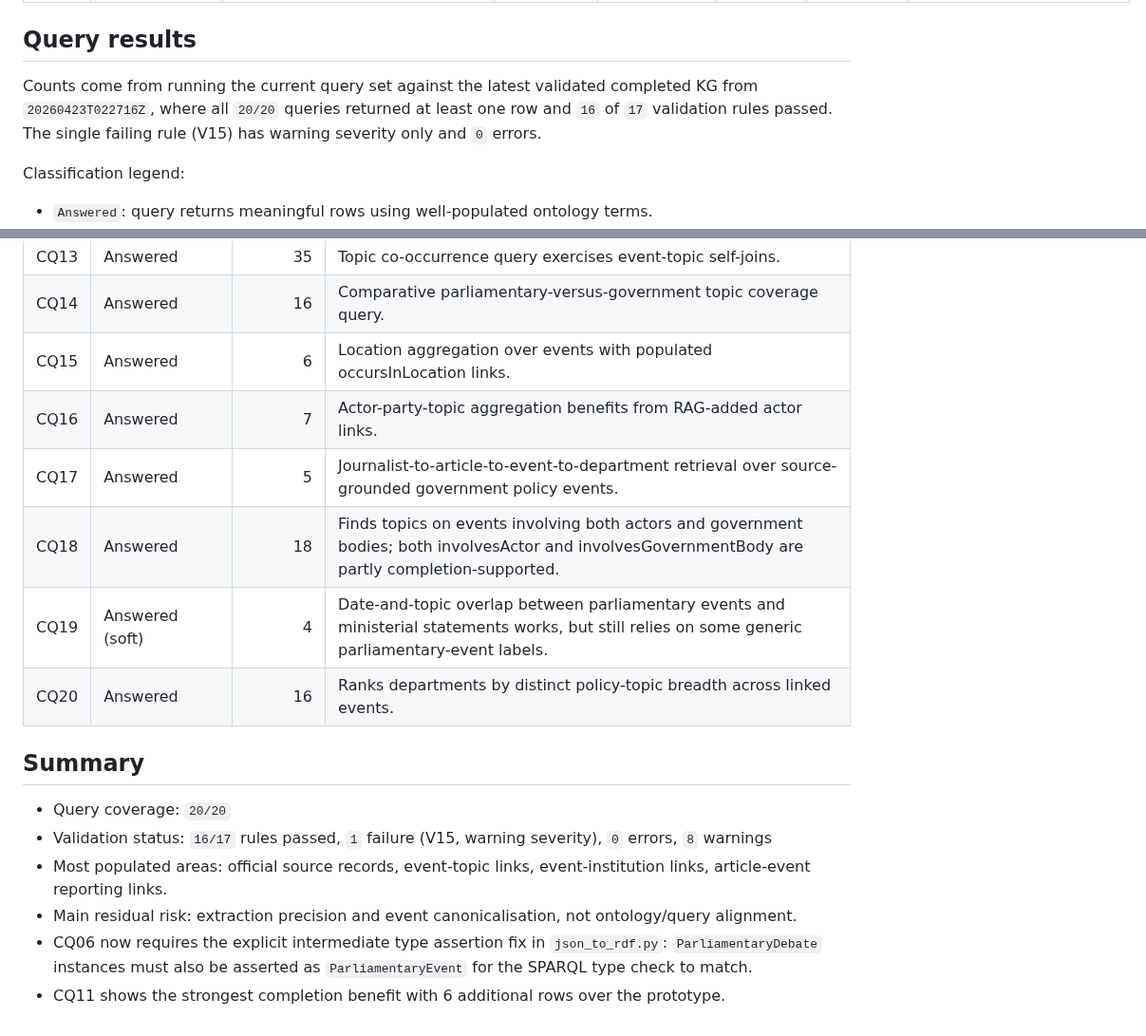
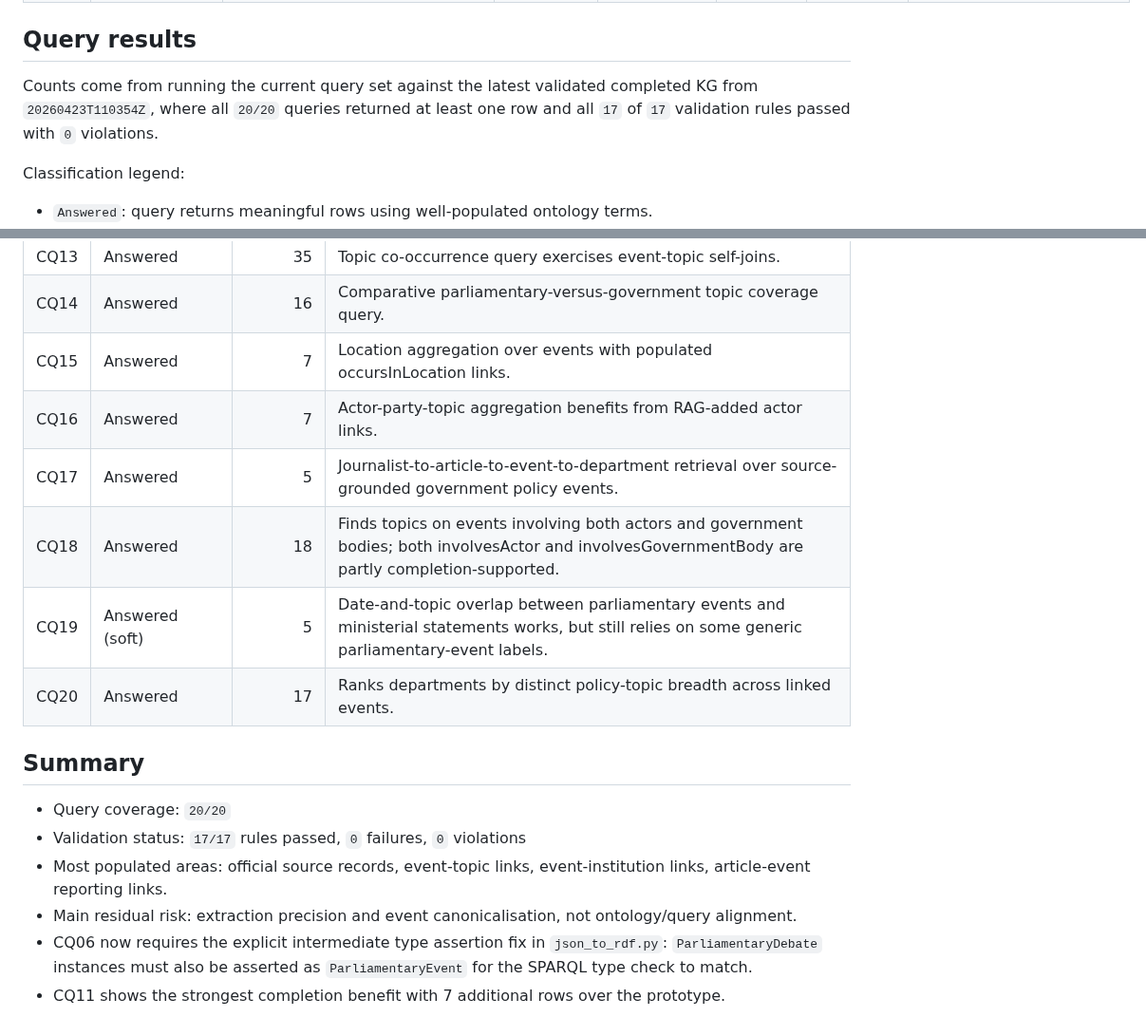
Before and after one commit to ADI-0519/5CCSAKNE-CW2, a Markdown page: docs/cq_coverage_table.md, 2 parts joined by grey strips. Shown at 95% size. Drawn GitHub-style.

Commit message:
update validation status and CQ counts for latest run

```diff
--- a/docs/cq_coverage_table.md
+++ b/docs/cq_coverage_table.md
@@ -29,7 +29,7 @@ This table records which sources and pipeline steps support each competency ques
 
 ## Query results
 
-Counts come from running the current query set against the latest validated completed KG from `20260423T022716Z`, where all `20/20` queries returned at least one row and `16` of `17` validation rules passed. The single failing rule (V15) has warning severity only and `0` errors.
+Counts come from running the current query set against the latest validated completed KG from `20260423T110354Z`, where all `20/20` queries returned at least one row and all `17` of `17` validation rules passed with `0` violations.
 
 Classification legend:
 
@@ -53,18 +53,18 @@ Classification legend:
 | CQ12 | Answered | 11 | Topic aggregation over officially evidenced events; concernsPolicyTopic links from the RAG step extend the result set. |
 | CQ13 | Answered | 35 | Topic co-occurrence query exercises event-topic self-joins. |
 | CQ14 | Answered | 16 | Comparative parliamentary-versus-government topic coverage query. |
-| CQ15 | Answered | 6 | Location aggregation over events with populated occursInLocation links. |
+| CQ15 | Answered | 7 | Location aggregation over events with populated occursInLocation links. |
 | CQ16 | Answered | 7 | Actor-party-topic aggregation benefits from RAG-added actor links. |
 | CQ17 | Answered | 5 | Journalist-to-article-to-event-to-department retrieval over source-grounded government policy events. |
 | CQ18 | Answered | 18 | Finds topics on events involving both actors and government bodies; both involvesActor and involvesGovernmentBody are partly completion-supported. |
-| CQ19 | Answered (soft) | 4 | Date-and-topic overlap between parliamentary events and ministerial statements works, but still relies on some generic parliamentary-event labels. |
-| CQ20 | Answered | 16 | Ranks departments by distinct policy-topic breadth across linked events. |
+| CQ19 | Answered (soft) | 5 | Date-and-topic overlap between parliamentary events and ministerial statements works, but still relies on some generic parliamentary-event labels. |
+| CQ20 | Answered | 17 | Ranks departments by distinct policy-topic breadth across linked events. |
 
 ## Summary
 
 - Query coverage: `20/20`
-- Validation status: `16/17` rules passed, `1` failure (V15, warning severity), `0` errors, `8` warnings
+- Validation status: `17/17` rules passed, `0` failures, `0` violations
 - Most populated areas: official source records, event-topic links, event-institution links, article-event reporting links.
 - Main residual risk: extraction precision and event canonicalisation, not ontology/query alignment.
 - CQ06 now requires the explicit intermediate type assertion fix in `json_to_rdf.py`: `ParliamentaryDebate` instances must also be asserted as `ParliamentaryEvent` for the SPARQL type check to match.
-- CQ11 shows the strongest completion benefit with 6 additional rows over the prototype.
+- CQ11 shows the strongest completion benefit with 7 additional rows over the prototype.
```
